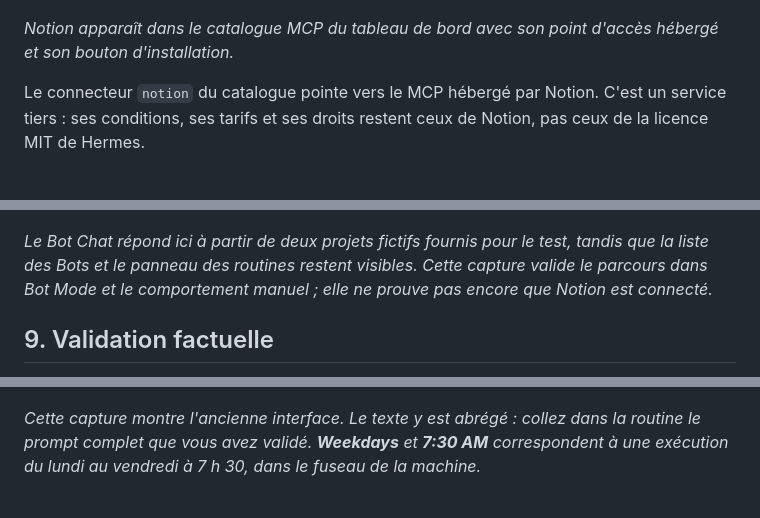
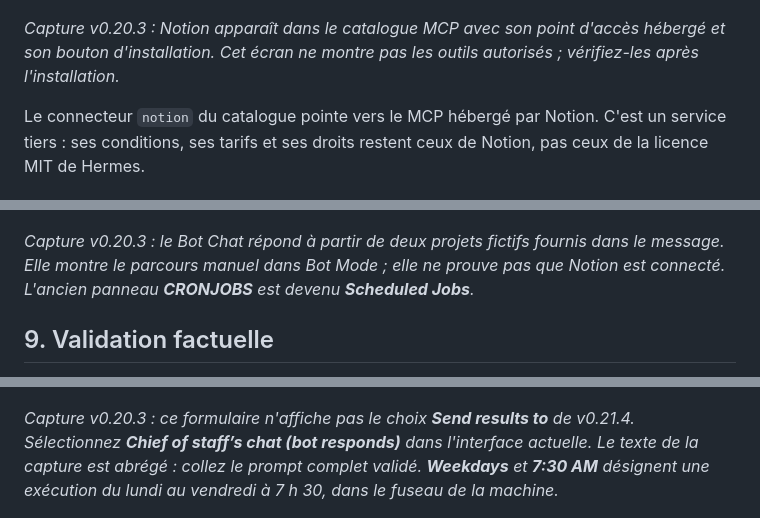
Before and after one commit to lel-media/AI_toolbox, a Markdown page: Installer Hermes et créer son chief of staff open source/README.md, 3 parts joined by grey strips. Rendered like a GitHub page.

```diff
--- a/Installer Hermes et créer son chief of staff open source/README.md
+++ b/Installer Hermes et créer son chief of staff open source/README.md
@@ -302,7 +302,7 @@ Revenez dans le Bot Chat canonique pour que les outils apparaissent. Si vous vou
 
 ![Connecter Notion depuis le catalogue MCP de Hermes](./images/02-connecteur-notion-mcp.png)
 
-*Notion apparaît dans le catalogue MCP du tableau de bord avec son point d'accès hébergé et son bouton d'installation.*
+*Capture v0.20.3 : Notion apparaît dans le catalogue MCP avec son point d'accès hébergé et son bouton d'installation. Cet écran ne montre pas les outils autorisés ; vérifiez-les après l'installation.*
 
 Le connecteur `notion` du catalogue pointe vers le MCP hébergé par Notion. C'est un service tiers : ses conditions, ses tarifs et ses droits restent ceux de Notion, pas ceux de la licence MIT de Hermes.
 
@@ -374,7 +374,7 @@ Le premier résultat n'a pas besoin d'être élégant. Il doit être **vérifiab
 
 ![Tester le chief-of-staff dans son Bot Chat canonique](./images/04-hermes-bot-mode-roster.png)
 
-*Le Bot Chat répond ici à partir de deux projets fictifs fournis pour le test, tandis que la liste des Bots et le panneau des routines restent visibles. Cette capture valide le parcours dans Bot Mode et le comportement manuel ; elle ne prouve pas encore que Notion est connecté.*
+*Capture v0.20.3 : le Bot Chat répond à partir de deux projets fictifs fournis dans le message. Elle montre le parcours manuel dans Bot Mode ; elle ne prouve pas que Notion est connecté. L'ancien panneau **CRONJOBS** est devenu **Scheduled Jobs**.*
 
 ## 9. Validation factuelle
 
@@ -426,7 +427,7 @@ Si le job n'apparaît que comme `[bot:default] Brief matinal` (liste `chief-of-s
 
 ![Créer la routine Brief matinal dans Bot Mode](./images/06-routine-chief-of-staff-dans-bot-mode.png)
 
-*Cette capture montre l'ancienne interface. Le texte y est abrégé : collez dans la routine le prompt complet que vous avez validé. **Weekdays** et **7:30 AM** correspondent à une exécution du lundi au vendredi à 7 h 30, dans le fuseau de la machine.*
+*Capture v0.20.3 : ce formulaire n'affiche pas le choix **Send results to** de v0.21.4. Sélectionnez **Chief of staff’s chat (bot responds)** dans l'interface actuelle. Le texte de la capture est abrégé : collez le prompt complet validé. **Weekdays** et **7:30 AM** désignent une exécution du lundi au vendredi à 7 h 30, dans le fuseau de la machine.*
 
 ![Routine Brief matinal active dans le panneau CRONJOBS](./images/07-routine-active-dans-bot-mode.png)
 
```
Also changed, not shown: other parts of Installer Hermes et créer son chief of staff open source/README.md (+8 -7 lines).
